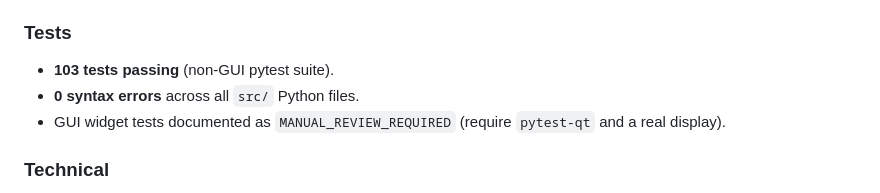
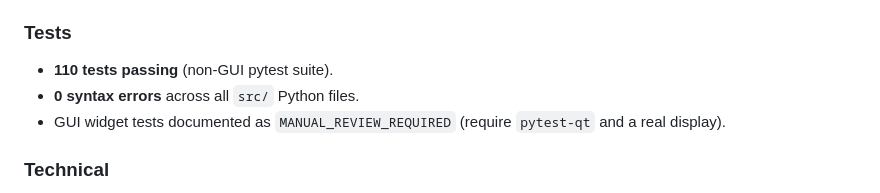
Before and after one commit to klssxx/NeuroPromptSemanticCompiler, a Markdown page: CHANGELOG.md, the part around the change. Drawn GitHub-style.

```diff
--- a/CHANGELOG.md
+++ b/CHANGELOG.md
@@ -36,7 +36,7 @@ First public, portfolio-ready release of NeuroPrompt Semantic Compiler.
 
 ### Tests
 
-- **103 tests passing** (non-GUI pytest suite).
+- **110 tests passing** (non-GUI pytest suite).
 - **0 syntax errors** across all `src/` Python files.
 - GUI widget tests documented as `MANUAL_REVIEW_REQUIRED` (require `pytest-qt` and a real display).
 
```
Also changed, not shown: README.es.md (+6 -6 lines), README.md (+6 -6 lines).
